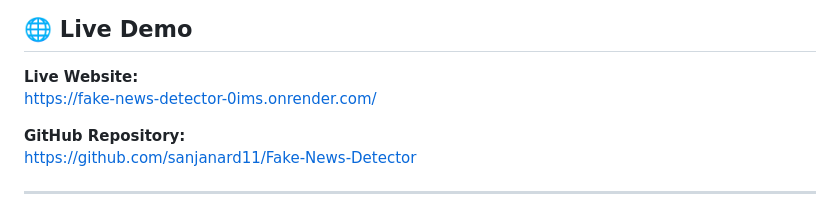
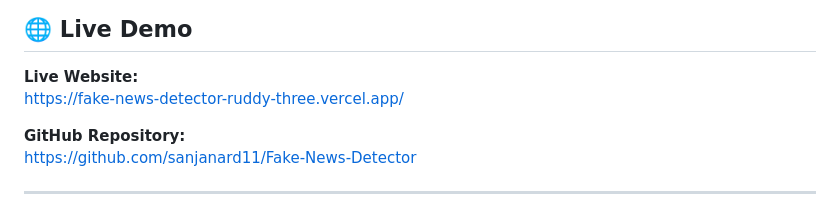
Before and after one commit to sanjanard11/Fake-News-Detector, a Markdown page: README.md, the part around the change. Drawn GitHub-style.

```diff
--- a/README.md
+++ b/README.md
@@ -9,7 +9,7 @@ The system uses TF-IDF vectorization and a Logistic Regression model to process
 ## 🌐 Live Demo
 
 **Live Website:**
-https://fake-news-detector-0ims.onrender.com/
+https://fake-news-detector-ruddy-three.vercel.app/
 
 **GitHub Repository:**
 https://github.com/sanjanard11/Fake-News-Detector
```
